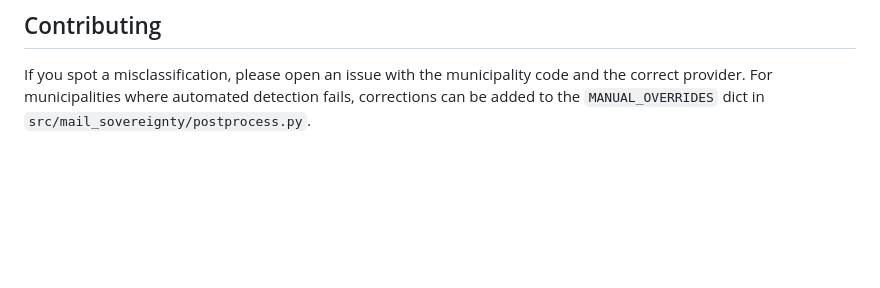
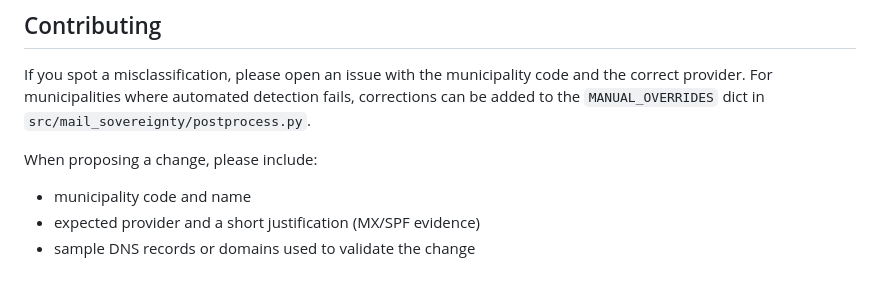
Before and after one commit to joaonunovalente/mxmap, a Markdown page: README.md, the part around one of its changes. GitHub-like rendering; blank space fills up the shorter version.

```diff
--- a/README.md
+++ b/README.md
@@ -102,3 +126,9 @@ This is a fork of **[mxmap.ch](https://mxmap.ch)** ([source](https://github.com/
 
 If you spot a misclassification, please open an issue with the municipality code and the correct provider.
 For municipalities where automated detection fails, corrections can be added to the `MANUAL_OVERRIDES` dict in `src/mail_sovereignty/postprocess.py`.
+
+When proposing a change, please include:
+
+- municipality code and name
+- expected provider and a short justification (MX/SPF evidence)
+- sample DNS records or domains used to validate the change
```
Also changed, not shown: other parts of README.md (+29 -5 lines), og-image.jpg (deleted), og-image.png (added), 1 other file.
